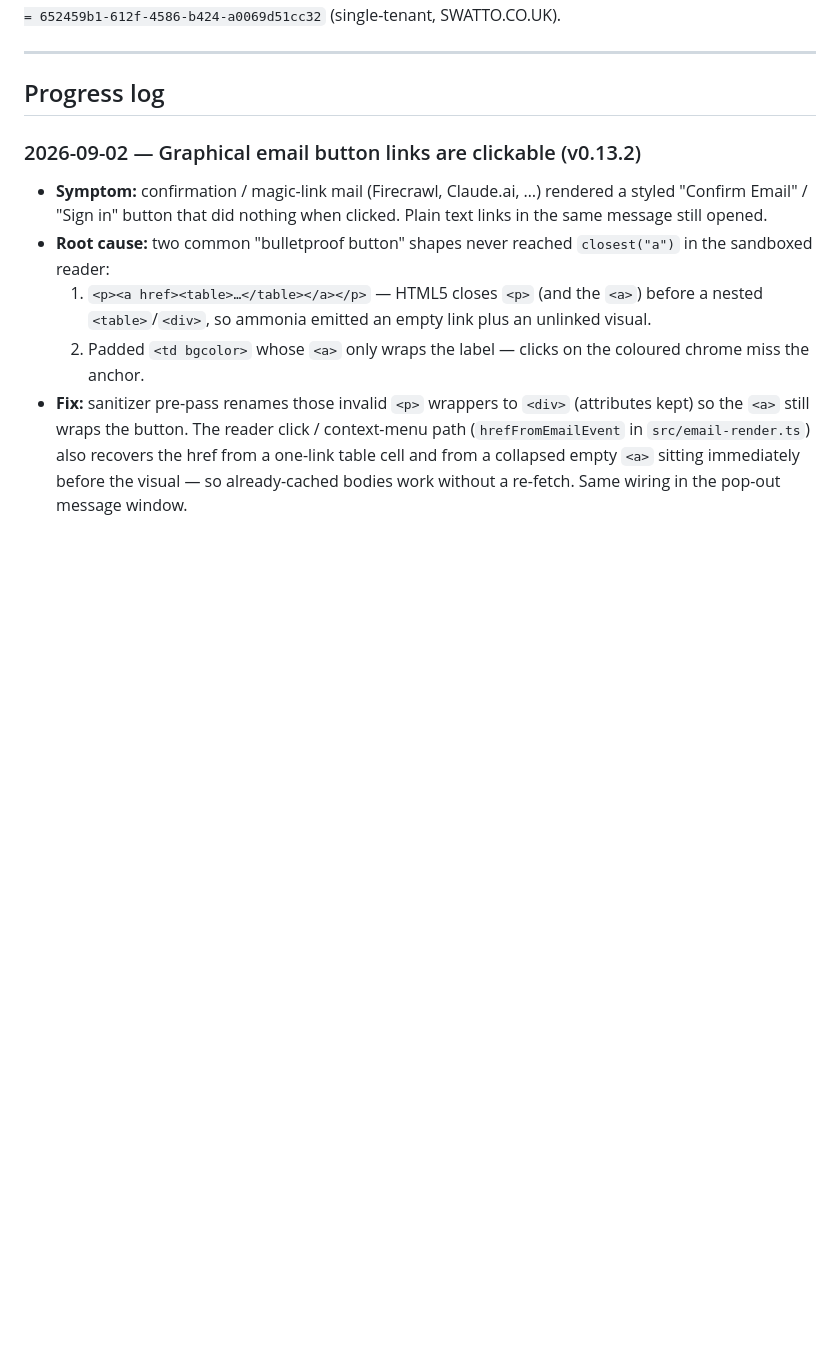
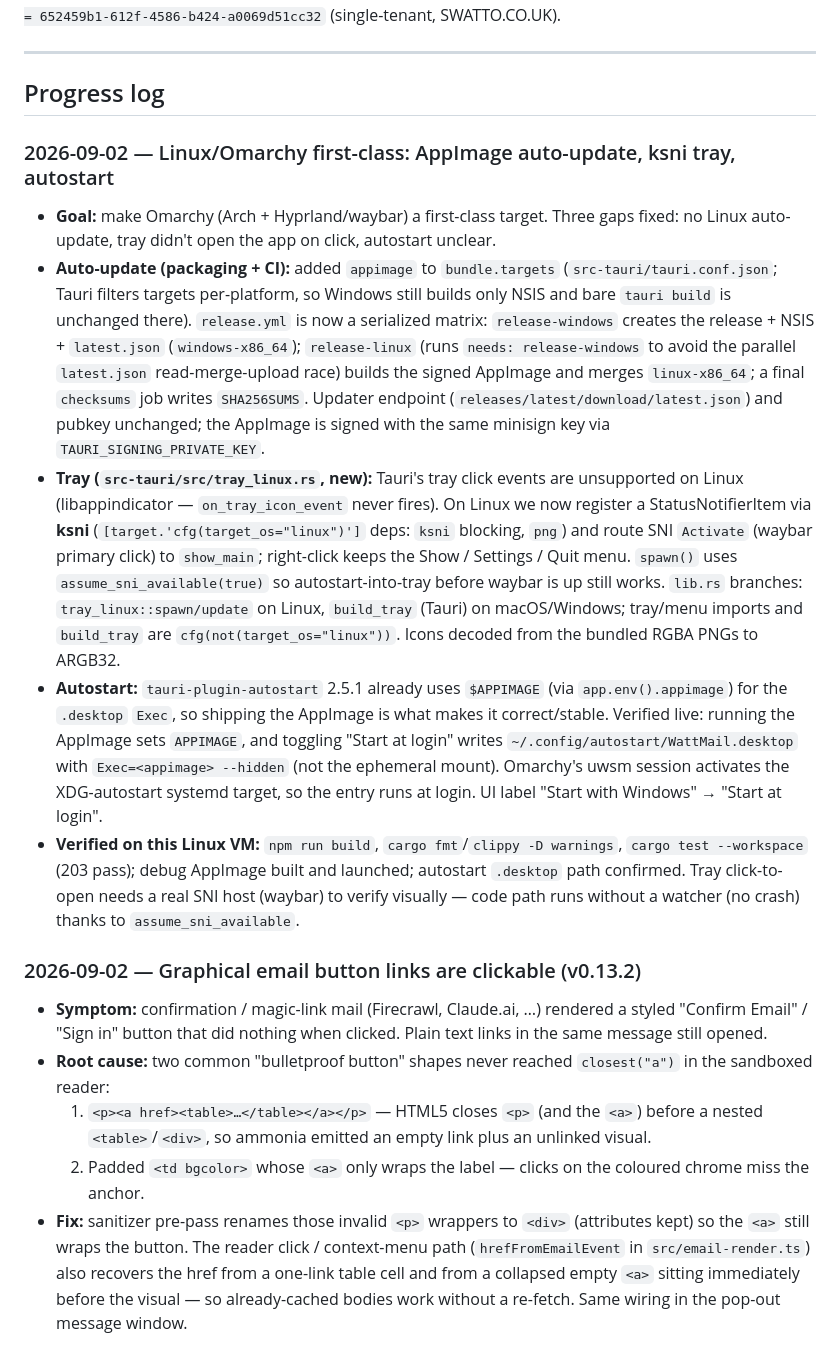
Before and after one commit to Swatto86/WattMail, a Markdown page: CONTEXT.md, the part around the change. GitHub-like rendering; blank space fills up the shorter version.

```diff
--- a/CONTEXT.md
+++ b/CONTEXT.md
@@ -101,6 +101,40 @@ Entra app registration (public, not secret):
 ---
 
 ## Progress log
+
+### 2026-09-02 — Linux/Omarchy first-class: AppImage auto-update, ksni tray, autostart
+
+- **Goal:** make Omarchy (Arch + Hyprland/waybar) a first-class target. Three gaps
+  fixed: no Linux auto-update, tray didn't open the app on click, autostart unclear.
+- **Auto-update (packaging + CI):** added `appimage` to `bundle.targets`
+  (`src-tauri/tauri.conf.json`; Tauri filters targets per-platform, so Windows still
+  builds only NSIS and bare `tauri build` is unchanged there). `release.yml` is now a
+  serialized matrix: `release-windows` creates the release + NSIS + `latest.json`
+  (`windows-x86_64`); `release-linux` (runs `needs: release-windows` to avoid the
+  parallel `latest.json` read-merge-upload race) builds the signed AppImage and
+  merges `linux-x86_64`; a final `checksums` job writes `SHA256SUMS`. Updater endpoint
+  (`releases/latest/download/latest.json`) and pubkey unchanged; the AppImage is signed
+  with the same minisign key via `TAURI_SIGNING_PRIVATE_KEY`.
+- **Tray (`src-tauri/src/tray_linux.rs`, new):** Tauri's tray click events are
+  unsupported on Linux (libappindicator — `on_tray_icon_event` never fires). On Linux we
+  now register a StatusNotifierItem via **ksni** (`[target.'cfg(target_os="linux")']`
+  deps: `ksni` blocking, `png`) and route SNI `Activate` (waybar primary click) to
+  `show_main`; right-click keeps the Show / Settings / Quit menu. `spawn()` uses
+  `assume_sni_available(true)` so autostart-into-tray before waybar is up still works.
+  `lib.rs` branches: `tray_linux::spawn/update` on Linux, `build_tray` (Tauri) on
+  macOS/Windows; tray/menu imports and `build_tray` are `cfg(not(target_os="linux"))`.
+  Icons decoded from the bundled RGBA PNGs to ARGB32.
+- **Autostart:** `tauri-plugin-autostart` 2.5.1 already uses `$APPIMAGE` (via
+  `app.env().appimage`) for the `.desktop` `Exec`, so shipping the AppImage is what makes
+  it correct/stable. Verified live: running the AppImage sets `APPIMAGE`, and toggling
+  "Start at login" writes `~/.config/autostart/WattMail.desktop` with
+  `Exec=<appimage> --hidden` (not the ephemeral mount). Omarchy's uwsm session activates
+  the XDG-autostart systemd target, so the entry runs at login. UI label
+  "Start with Windows" → "Start at login".
+- **Verified on this Linux VM:** `npm run build`, `cargo fmt`/`clippy -D warnings`,
+  `cargo test --workspace` (203 pass); debug AppImage built and launched; autostart
+  `.desktop` path confirmed. Tray click-to-open needs a real SNI host (waybar) to verify
+  visually — code path runs without a watcher (no crash) thanks to `assume_sni_available`.
 
 ### 2026-09-02 — Graphical email button links are clickable (v0.13.2)
 
```
Also changed, not shown: README.md (+13 -6 lines).
